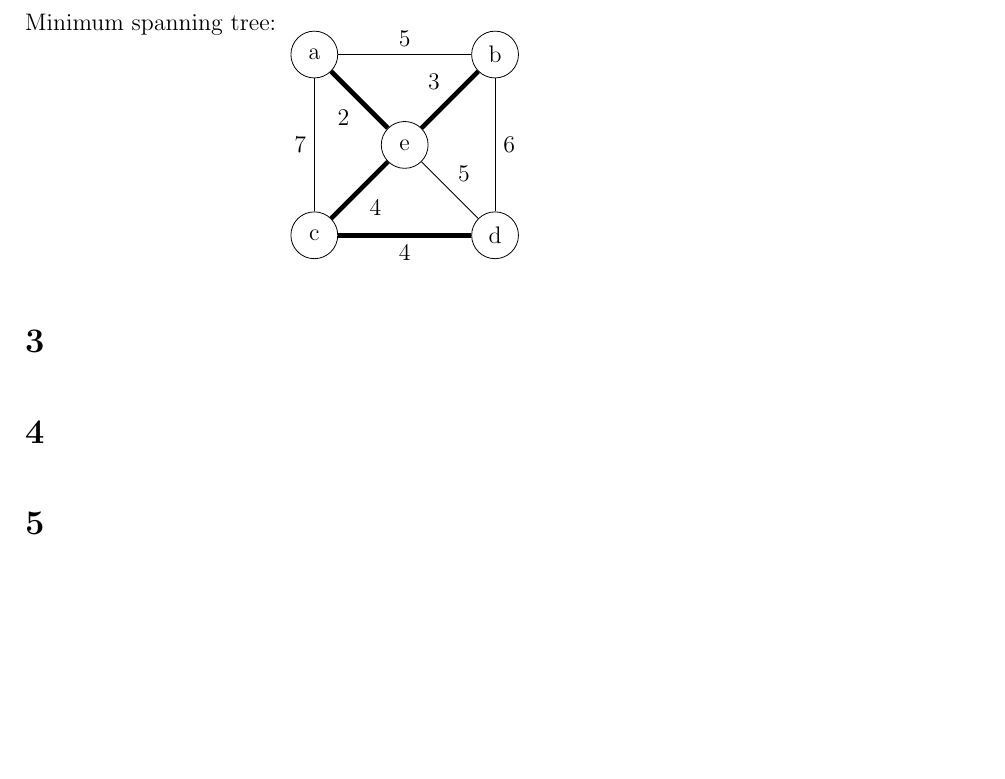
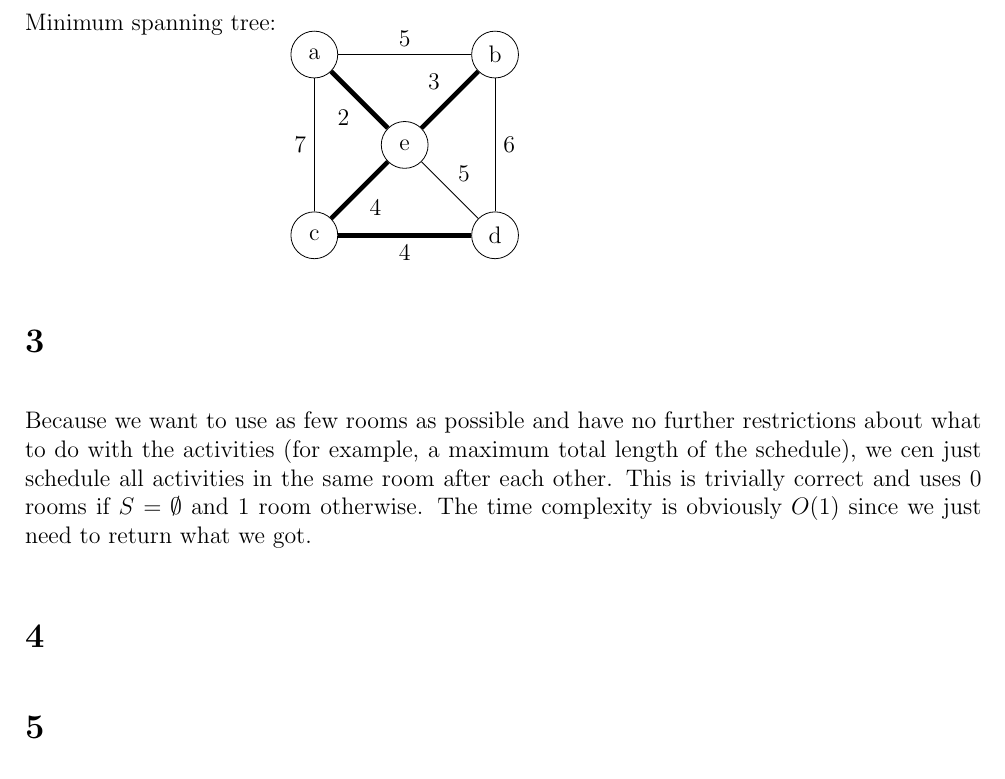
Before and after one commit to deKronkelers/NWI-IBC027_assignment12, a LaTeX problem sheet (answers/assignment12_s4549775_s4329872.tex): part of page 4 of 4, cut so that both start at the same text, the shorter picture padded with empty space. Compiled offline with pdfLaTeX.

Commit message:
Answer question 3.

```diff
--- a/answers/assignment12_s4549775_s4329872.tex
+++ b/answers/assignment12_s4549775_s4329872.tex
@@ -237,6 +237,8 @@ Minimum spanning tree:
 
 \section{} %3
 
+Because we want to use as few rooms as possible and have no further restrictions about what to do with the activities (for example, a maximum total length of the schedule), we cen just schedule all activities in the same room after each other. This is trivially correct and uses $0$ rooms if $S = \emptyset$ and $1$ room otherwise. The time complexity is obviously $O(1)$ since we just need to return what we got.
+
 \section{} %4
 
 \section{} %5
```
